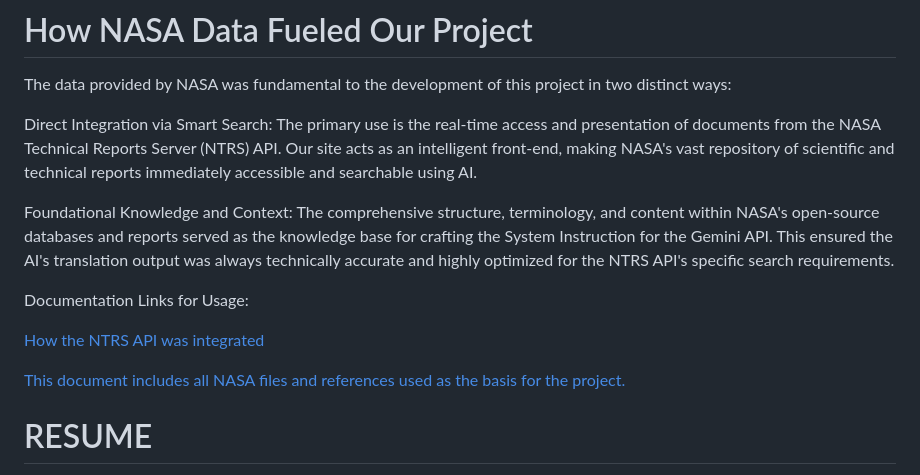
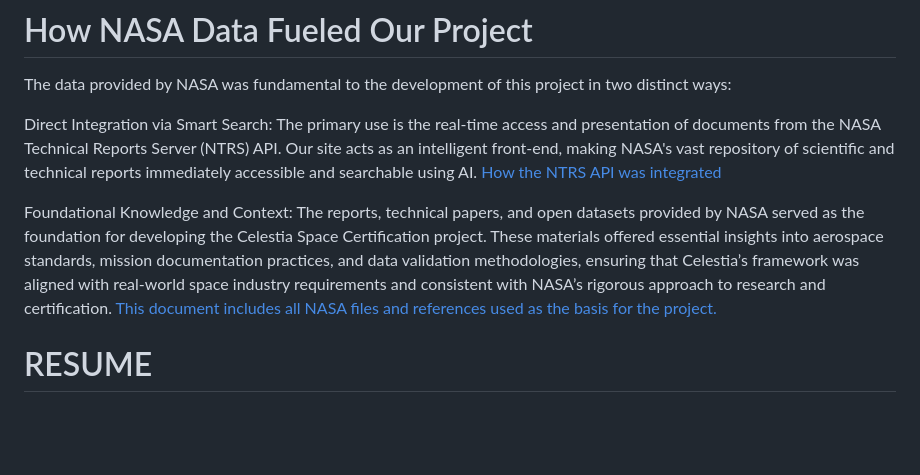
Before and after one commit to 4M4R1LD0P/celestia, a Markdown page: README.md, the part around the change. Rendered like a GitHub page; blank space fills up the shorter version.

```diff
--- a/README.md
+++ b/README.md
@@ -5,14 +5,12 @@ A sustainable and Cooperative Future in Low Earth Orbit
 The data provided by NASA was fundamental to the development of this project in two distinct ways:
 
 Direct Integration via Smart Search: The primary use is the real-time access and presentation of documents from the NASA Technical Reports Server (NTRS) API. Our site acts as an intelligent front-end, making NASA's vast repository of scientific and technical reports immediately accessible and searchable using AI.
-
-Foundational Knowledge and Context: The comprehensive structure, terminology, and content within NASA's open-source databases and reports served as the knowledge base for crafting the System Instruction for the Gemini API. This ensured the AI's translation output was always technically accurate and highly optimized for the NTRS API's specific search requirements.
-
-Documentation Links for Usage:
-
 [How the NTRS API was integrated](Smart%20Search%20for%20NASA%20-%20Technical%20Reports.pdf)
 
+
+Foundational Knowledge and Context: The reports, technical papers, and open datasets provided by NASA served as the foundation for developing the Celestia Space Certification project. These materials offered essential insights into aerospace standards, mission documentation practices, and data validation methodologies, ensuring that Celestia’s framework was aligned with real-world space industry requirements and consistent with NASA’s rigorous approach to research and certification.
 [This document includes all NASA files and references used as the basis for the project.](Appendix%20A%20—%20Regulatory%20&%20Technical%20References.pdf)
+
 # RESUME
 Celestia Certification
 Celestia Certification is a global standard for assessing and certifying the sustainability of space operations. It uses a Celestia Space Sustainability Score (CSSS), a quantitative system that ranks organizations based on their responsible orbital practices and sustainable design. This is done by evaluating their performance across five categories: Disposal, Design, Operations, Transparency, and Governance. The certification's goal is to address the growing problems of orbital congestion and space debris by providing a measurable framework for responsible conduct in space.
```
